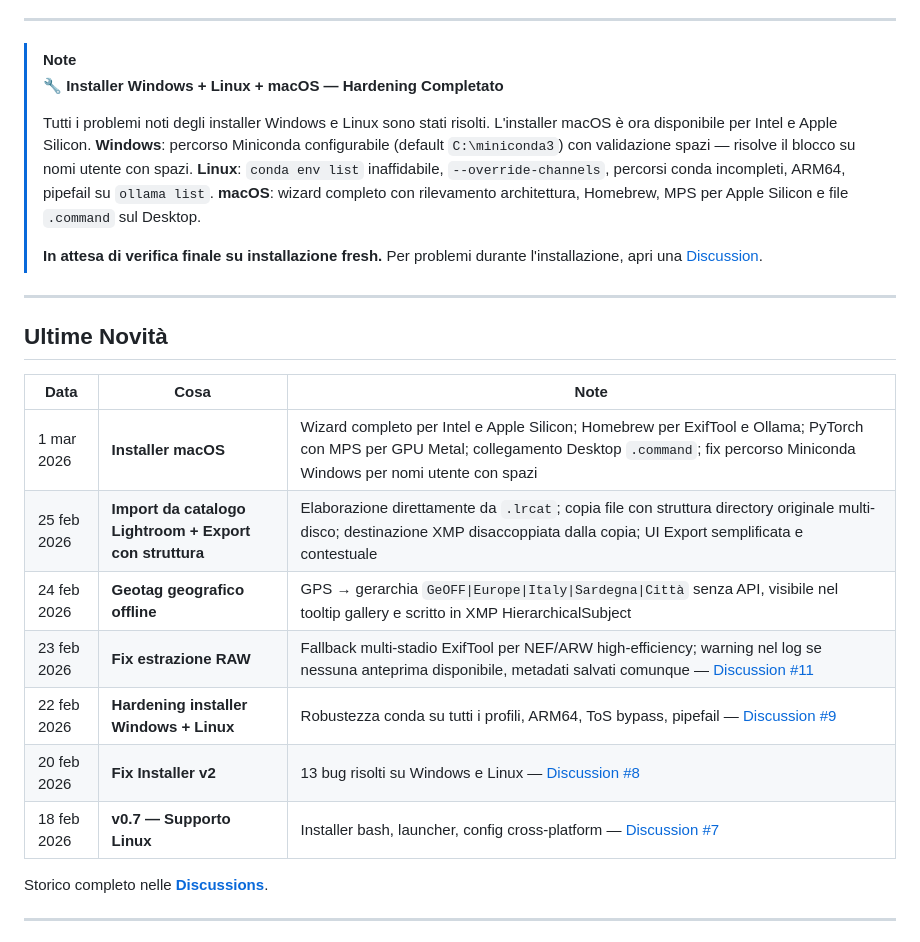
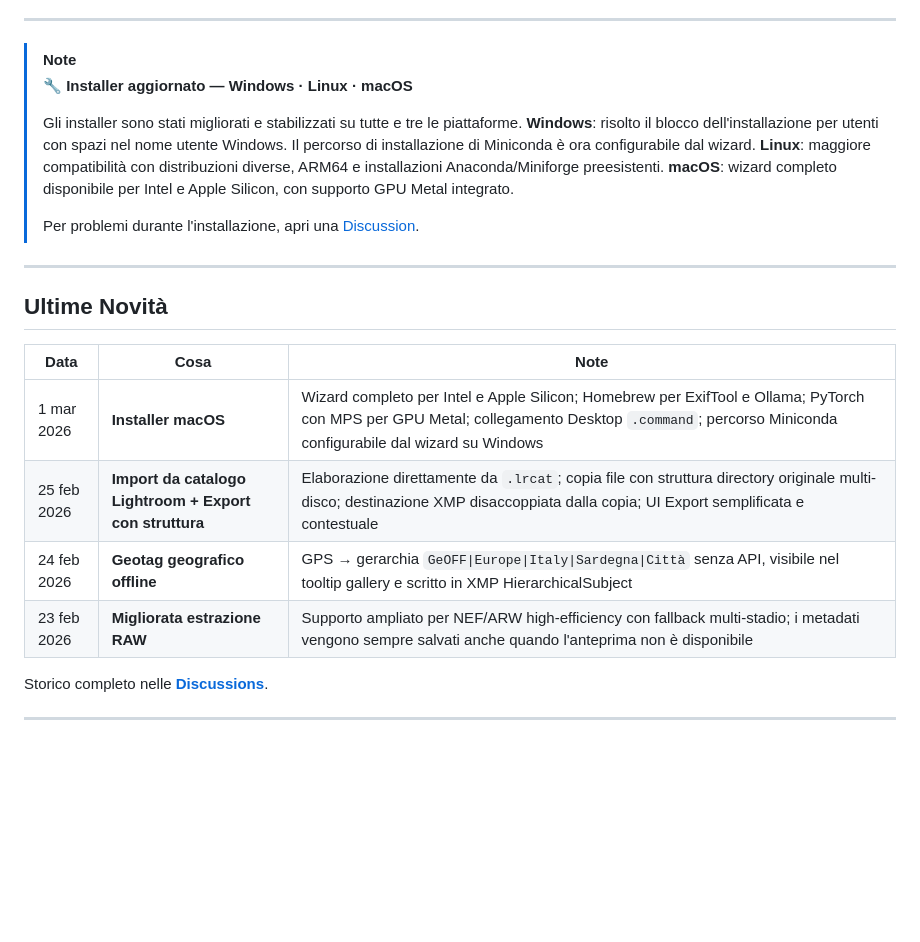
Before and after one commit to HEGOM61ita/OffGallery, a Markdown page: README.md, the part around the change. Drawn GitHub-style; blank space fills up the shorter version.

Commit message:
docs(readme): pulizia ultime novità e tono user-friendly
- Rimosse voci pre-23 feb (hardening, fix installer v2, v0.7 Linux)
  che contenevano linguaggio tecnico interno non adatto agli utenti
- Riformulata voce 23 feb da "Fix estrazione RAW" a "Migliorata
  estrazione RAW", rimossi riferimenti a bug e discussion link
- Riformulata voce 1 mar: "fix percorso" → "percorso configurabile"
- NOTE box riscritto senza termini tecnici interni (pipefail, ToS bypass, ecc.)

Co-Authored-By: Claude Sonnet 4.6 <noreply@anthropic.com>

```diff
--- a/README.md
+++ b/README.md
@@ -27,14 +27,14 @@
 ---
 
 > [!NOTE]
-> **🔧 Installer Windows + Linux + macOS — Hardening Completato**
+> **🔧 Installer aggiornato — Windows · Linux · macOS**
 >
-> Tutti i problemi noti degli installer Windows e Linux sono stati risolti. L'installer macOS è ora disponibile per Intel e Apple Silicon.
-> **Windows**: percorso Miniconda configurabile (default `C:\miniconda3`) con validazione spazi — risolve il blocco su nomi utente con spazi.
-> **Linux**: `conda env list` inaffidabile, `--override-channels`, percorsi conda incompleti, ARM64, pipefail su `ollama list`.
-> **macOS**: wizard completo con rilevamento architettura, Homebrew, MPS per Apple Silicon e file `.command` sul Desktop.
+> Gli installer sono stati migliorati e stabilizzati su tutte e tre le piattaforme.
+> **Windows**: risolto il blocco dell'installazione per utenti con spazi nel nome utente Windows. Il percorso di installazione di Miniconda è ora configurabile dal wizard.
+> **Linux**: maggiore compatibilità con distribuzioni diverse, ARM64 e installazioni Anaconda/Miniforge preesistenti.
+> **macOS**: wizard completo disponibile per Intel e Apple Silicon, con supporto GPU Metal integrato.
 >
-> **In attesa di verifica finale su installazione fresh.** Per problemi durante l'installazione, apri una [Discussion](https://github.com/HEGOM61ita/OffGallery/discussions).
+> Per problemi durante l'installazione, apri una [Discussion](https://github.com/HEGOM61ita/OffGallery/discussions).
 
 ---
 
@@ -42,13 +42,10 @@
 
 | Data | Cosa | Note |
 |------|------|------|
-| 1 mar 2026 | **Installer macOS** | Wizard completo per Intel e Apple Silicon; Homebrew per ExifTool e Ollama; PyTorch con MPS per GPU Metal; collegamento Desktop `.command`; fix percorso Miniconda Windows per nomi utente con spazi |
+| 1 mar 2026 | **Installer macOS** | Wizard completo per Intel e Apple Silicon; Homebrew per ExifTool e Ollama; PyTorch con MPS per GPU Metal; collegamento Desktop `.command`; percorso Miniconda configurabile dal wizard su Windows |
 | 25 feb 2026 | **Import da catalogo Lightroom + Export con struttura** | Elaborazione direttamente da `.lrcat`; copia file con struttura directory originale multi-disco; destinazione XMP disaccoppiata dalla copia; UI Export semplificata e contestuale |
 | 24 feb 2026 | **Geotag geografico offline** | GPS → gerarchia `GeOFF\|Europe\|Italy\|Sardegna\|Città` senza API, visibile nel tooltip gallery e scritto in XMP HierarchicalSubject |
-| 23 feb 2026 | **Fix estrazione RAW** | Fallback multi-stadio ExifTool per NEF/ARW high-efficiency; warning nel log se nessuna anteprima disponibile, metadati salvati comunque — [Discussion #11](https://github.com/HEGOM61ita/OffGallery/discussions/11) |
-| 22 feb 2026 | **Hardening installer Windows + Linux** | Robustezza conda su tutti i profili, ARM64, ToS bypass, pipefail — [Discussion #9](https://github.com/HEGOM61ita/OffGallery/discussions/9) |
-| 20 feb 2026 | **Fix Installer v2** | 13 bug risolti su Windows e Linux — [Discussion #8](https://github.com/HEGOM61ita/OffGallery/discussions/8) |
-| 18 feb 2026 | **v0.7 — Supporto Linux** | Installer bash, launcher, config cross-platform — [Discussion #7](https://github.com/HEGOM61ita/OffGallery/discussions/7) |
+| 23 feb 2026 | **Migliorata estrazione RAW** | Supporto ampliato per NEF/ARW high-efficiency con fallback multi-stadio; i metadati vengono sempre salvati anche quando l'anteprima non è disponibile |
 
 Storico completo nelle [**Discussions**](https://github.com/HEGOM61ita/OffGallery/discussions).
 
```
